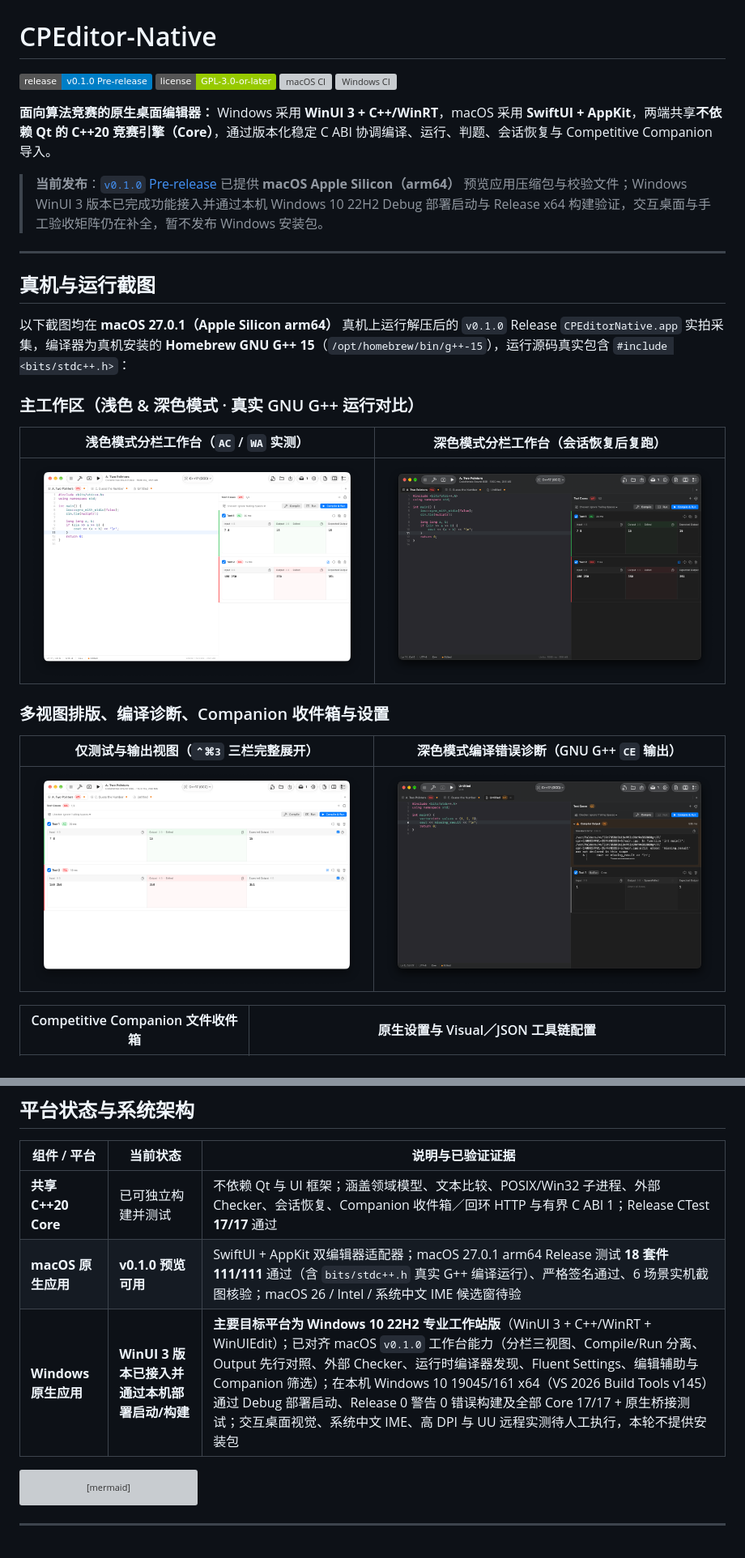
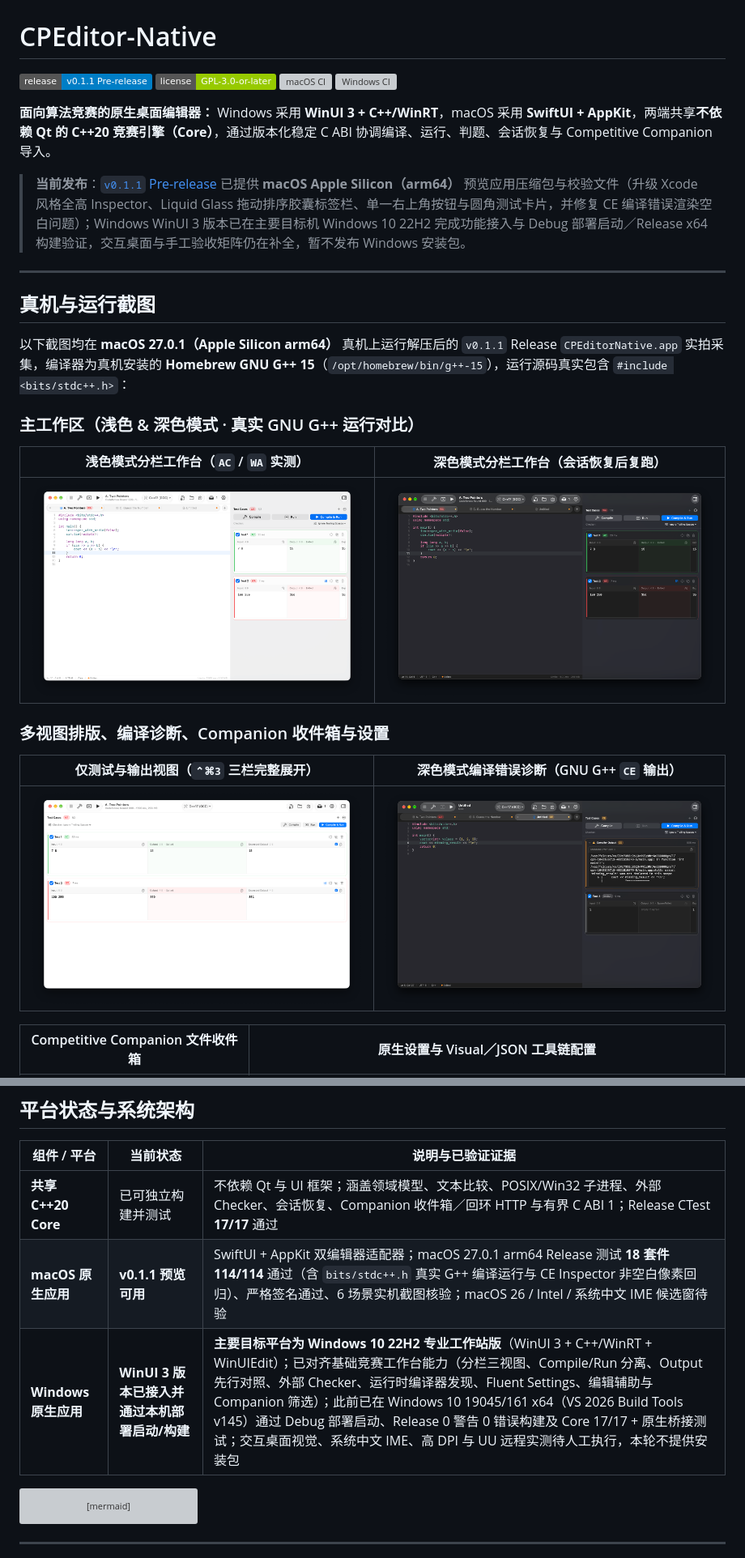
Before and after one commit to A-BenLi06/CPeditor-Native, a Markdown page: README.md, 2 parts joined by grey strips. Shown at 81% size. Rendered like a GitHub page; pictures changed too: docs/screenshots/macos-compile-error-dark.png, docs/screenshots/macos-dark-run-split.png, docs/screenshots/macos-light-run-split.png; badges without logos; grey boxes are pictures that could not be loaded.

Commit message:
release: 修复 CE Inspector 渲染异常并发布 v0.1.1 预览版

````diff
--- a/README.md
+++ b/README.md
@@ -1,19 +1,19 @@
 # CPEditor-Native
 
-[![Release v0.1.0](https://img.shields.io/badge/release-v0.1.0%20Pre--release-blue)](https://github.com/A-BenLi06/CPeditor-Native/releases/tag/v0.1.0)
+[![Release v0.1.1](https://img.shields.io/badge/release-v0.1.1%20Pre--release-blue)](https://github.com/A-BenLi06/CPeditor-Native/releases/tag/v0.1.1)
 [![License: GPL-3.0-or-later](https://img.shields.io/badge/license-GPL--3.0--or--later-green)](LICENSE)
 [![macOS CI](https://github.com/A-BenLi06/CPeditor-Native/actions/workflows/macos.yml/badge.svg)](https://github.com/A-BenLi06/CPeditor-Native/actions/workflows/macos.yml)
 [![Windows CI](https://github.com/A-BenLi06/CPeditor-Native/actions/workflows/windows.yml/badge.svg)](https://github.com/A-BenLi06/CPeditor-Native/actions/workflows/windows.yml)
 
 **面向算法竞赛的原生桌面编辑器：** Windows 采用 **WinUI 3 + C++/WinRT**，macOS 采用 **SwiftUI + AppKit**，两端共享**不依赖 Qt 的 C++20 竞赛引擎（Core）**，通过版本化稳定 C ABI 协调编译、运行、判题、会话恢复与 Competitive Companion 导入。
 
-> **当前发布**：[`v0.1.0` Pre-release](https://github.com/A-BenLi06/CPeditor-Native/releases/tag/v0.1.0) 已提供 **macOS Apple Silicon（arm64）** 预览应用压缩包与校验文件；Windows WinUI 3 版本已完成功能接入并通过本机 Windows 10 22H2 Debug 部署启动与 Release x64 构建验证，交互桌面与手工验收矩阵仍在补全，暂不发布 Windows 安装包。
+> **当前发布**：[`v0.1.1` Pre-release](https://github.com/A-BenLi06/CPeditor-Native/releases/tag/v0.1.1) 已提供 **macOS Apple Silicon（arm64）** 预览应用压缩包与校验文件（升级 Xcode 风格全高 Inspector、Liquid Glass 拖动排序胶囊标签栏、单一右上角按钮与圆角测试卡片，并修复 CE 编译错误渲染空白问题）；Windows WinUI 3 版本已在主要目标机 Windows 10 22H2 完成功能接入与 Debug 部署启动／Release x64 构建验证，交互桌面与手工验收矩阵仍在补全，暂不发布 Windows 安装包。
 
 ---
 
 ## 真机与运行截图
 
-以下截图均在 **macOS 27.0.1（Apple Silicon arm64）** 真机上运行解压后的 `v0.1.0` Release `CPEditorNative.app` 实拍采集，编译器为真机安装的 **Homebrew GNU G++ 15**（`/opt/homebrew/bin/g++-15`），运行源码真实包含 `#include <bits/stdc++.h>`：
+以下截图均在 **macOS 27.0.1（Apple Silicon arm64）** 真机上运行解压后的 `v0.1.1` Release `CPEditorNative.app` 实拍采集，编译器为真机安装的 **Homebrew GNU G++ 15**（`/opt/homebrew/bin/g++-15`），运行源码真实包含 `#include <bits/stdc++.h>`：
 
 ### 主工作区（浅色 & 深色模式 · 真实 GNU G++ 运行对比）
 
@@ -73,8 +73,8 @@ brew install gcc
 | 组件 / 平台 | 当前状态 | 说明与已验证证据 |
 | --- | --- | --- |
 | **共享 C++20 Core** | 已可独立构建并测试 | 不依赖 Qt 与 UI 框架；涵盖领域模型、文本比较、POSIX/Win32 子进程、外部 Checker、会话恢复、Companion 收件箱／回环 HTTP 与有界 C ABI 1；Release CTest **17/17** 通过 |
-| **macOS 原生应用** | **v0.1.0 预览可用** | SwiftUI + AppKit 双编辑器适配器；macOS 27.0.1 arm64 Release 测试 **18 套件 111/111** 通过（含 `bits/stdc++.h` 真实 G++ 编译运行）、严格签名通过、6 场景实机截图核验；macOS 26 / Intel / 系统中文 IME 候选窗待验 |
-| **Windows 原生应用** | **WinUI 3 版本已接入并通过本机部署启动/构建** | **主要目标平台为 Windows 10 22H2 专业工作站版**（WinUI 3 + C++/WinRT + WinUIEdit）；已对齐 macOS `v0.1.0` 工作台能力（分栏三视图、Compile/Run 分离、Output 先行对照、外部 Checker、运行时编译器发现、Fluent Settings、编辑辅助与 Companion 筛选）；在本机 Windows 10 19045/161 x64（VS 2026 Build Tools v145）通过 Debug 部署启动、Release 0 警告 0 错误构建及全部 Core 17/17 + 原生桥接测试；交互桌面视觉、系统中文 IME、高 DPI 与 UU 远程实测待人工执行，本轮不提供安装包 |
+| **macOS 原生应用** | **v0.1.1 预览可用** | SwiftUI + AppKit 双编辑器适配器；macOS 27.0.1 arm64 Release 测试 **18 套件 114/114** 通过（含 `bits/stdc++.h` 真实 G++ 编译运行与 CE Inspector 非空白像素回归）、严格签名通过、6 场景实机截图核验；macOS 26 / Intel / 系统中文 IME 候选窗待验 |
+| **Windows 原生应用** | **WinUI 3 版本已接入并通过本机部署启动/构建** | **主要目标平台为 Windows 10 22H2 专业工作站版**（WinUI 3 + C++/WinRT + WinUIEdit）；已对齐基础竞赛工作台能力（分栏三视图、Compile/Run 分离、Output 先行对照、外部 Checker、运行时编译器发现、Fluent Settings、编辑辅助与 Companion 筛选）；此前已在 Windows 10 19045/161 x64（VS 2026 Build Tools v145）通过 Debug 部署启动、Release 0 警告 0 错误构建及 Core 17/17 + 原生桥接测试；交互桌面视觉、系统中文 IME、高 DPI 与 UU 远程实测待人工执行，本轮不提供安装包 |
 
 ```mermaid
 flowchart TB
````
Also changed, not shown: other parts of README.md (+8 -7 lines), docs/releases/v0.1.1.md (added, +48 -0 lines), docs/status.md (+6 -4 lines), walkthrough.md (+13 -0 lines), docs/screenshots/macos-settings-toolchain.png, 6 other files.
